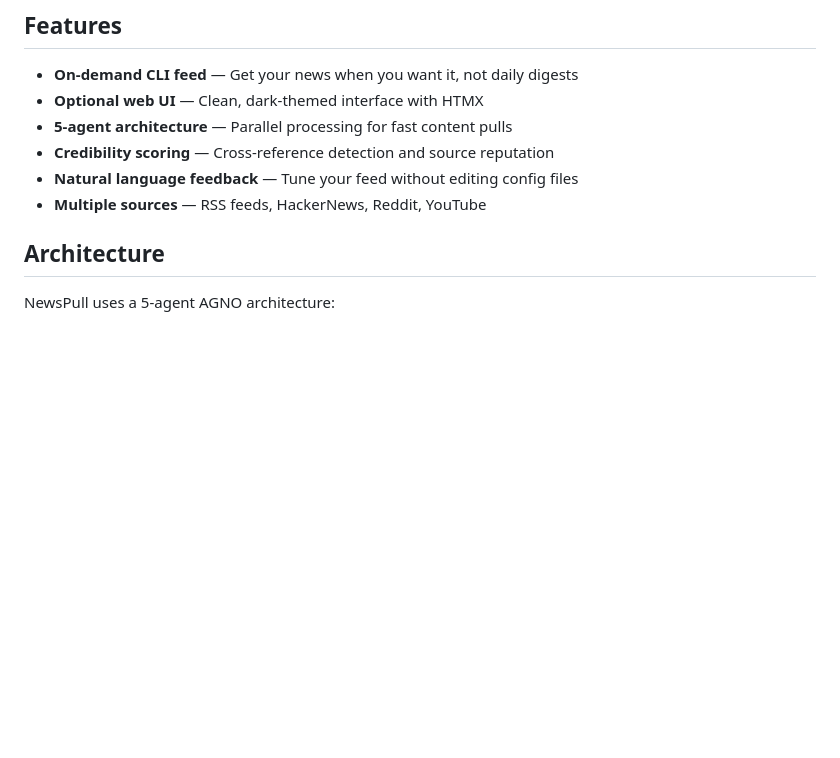
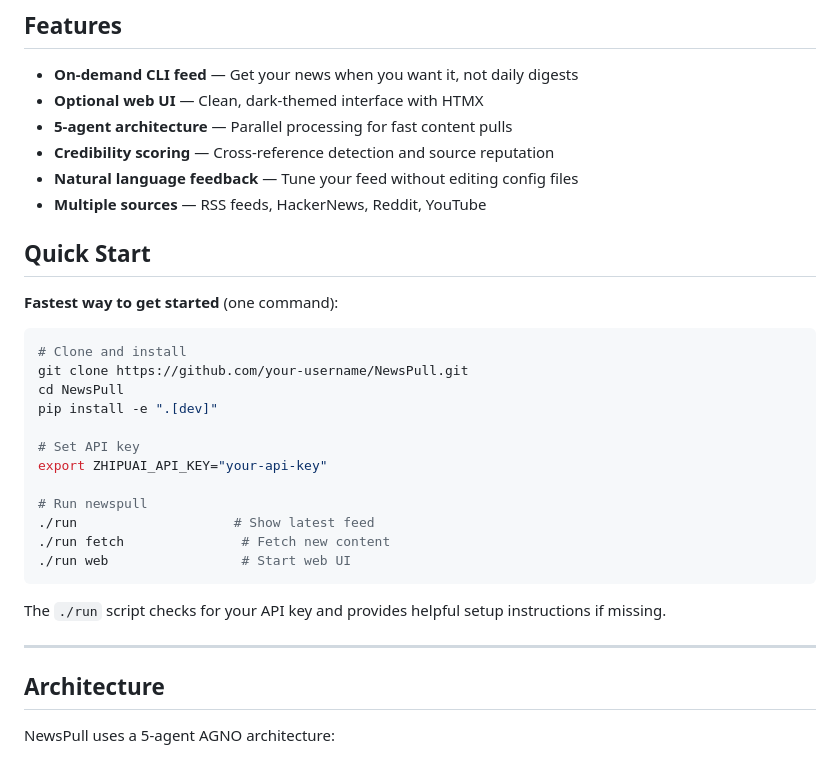
Before and after one commit to nguyenph-git/NewsPull, a Markdown page: README.md, the part around the change. Rendered like a GitHub page; blank space fills up the shorter version.

Commit message:
docs: add quick start section mentioning run script

````diff
--- a/README.md
+++ b/README.md
@@ -10,6 +10,29 @@ A personal news aggregation and AI summarization system that automatically gathe
 - **Credibility scoring** — Cross-reference detection and source reputation
 - **Natural language feedback** — Tune your feed without editing config files
 - **Multiple sources** — RSS feeds, HackerNews, Reddit, YouTube
+
+## Quick Start
+
+**Fastest way to get started** (one command):
+
+```bash
+# Clone and install
+git clone https://github.com/your-username/NewsPull.git
+cd NewsPull
+pip install -e ".[dev]"
+
+# Set API key
+export ZHIPUAI_API_KEY="your-api-key"
+
+# Run newspull
+./run                    # Show latest feed
+./run fetch               # Fetch new content
+./run web                 # Start web UI
+```
+
+The `./run` script checks for your API key and provides helpful setup instructions if missing.
+
+---
 
 ## Architecture
 
````
